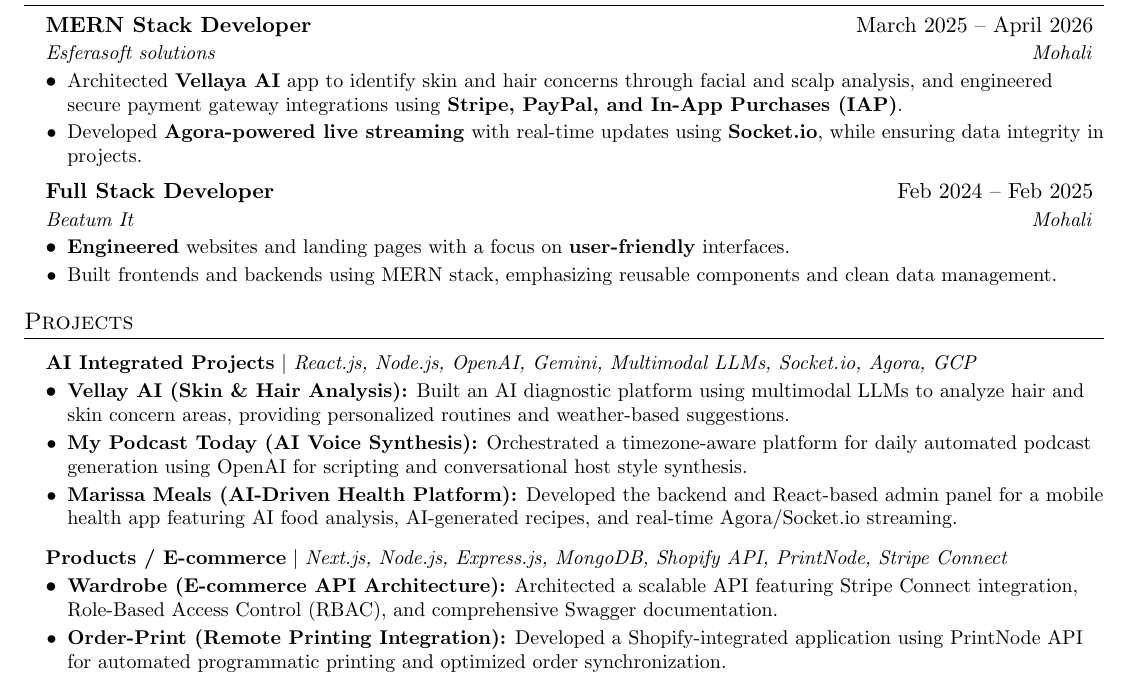
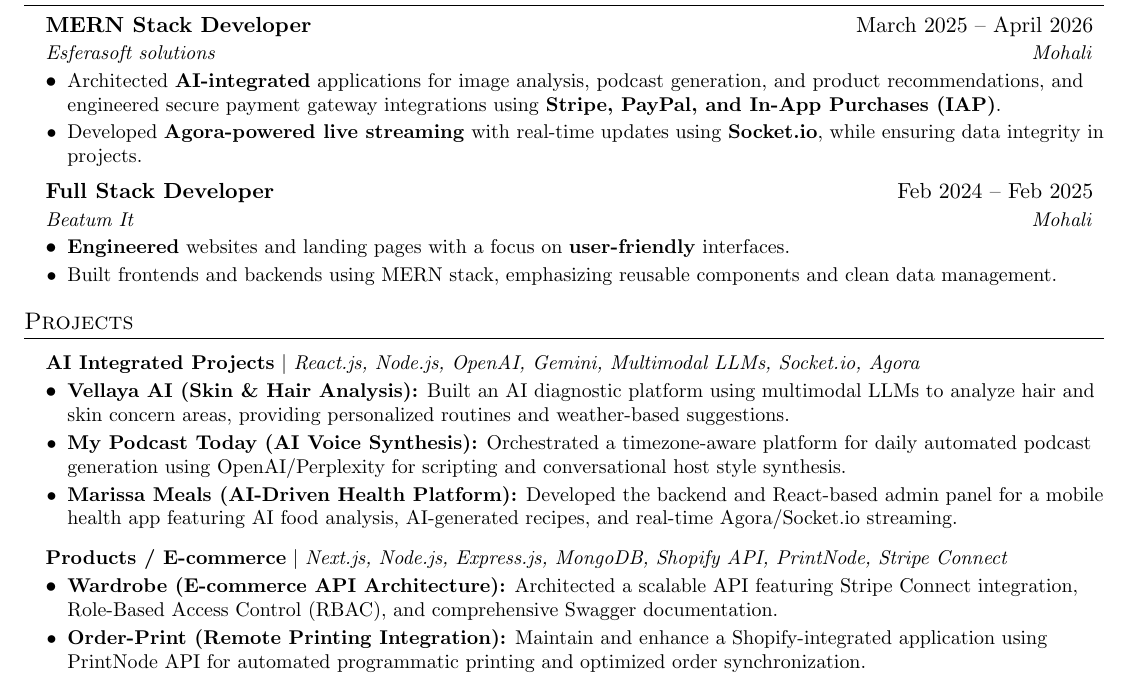
Before and after one commit to UdayBohra7/resume, a LaTeX CV (Uday_cv.tex): part of the page, cut so that both start at the same text. Compiled offline with pdfLaTeX.

Commit message:
update experience content

```diff
--- a/Uday_cv.tex
+++ b/Uday_cv.tex
@@ -102,7 +102,7 @@
 {MERN Stack Developer}{March 2025 -- April 2026}
 {Esferasoft solutions}{Mohali}
 \resumeItemListStart
-\resumeItem{Architected \textbf{Vellaya AI} app to identify skin and hair concerns through facial and scalp analysis, and engineered secure payment gateway integrations using \textbf{Stripe, PayPal, and In-App Purchases (IAP)}.}
+\resumeItem{Architected \textbf{AI-integrated} applications for image analysis, podcast generation, and product recommendations, and engineered secure payment gateway integrations using \textbf{Stripe, PayPal, and In-App Purchases (IAP)}.}
 \resumeItem{Developed \textbf{Agora-powered live streaming} with real-time updates using \textbf{Socket.io}, while ensuring data integrity in projects.}
 \resumeItemListEnd
 
@@ -121,10 +121,10 @@
 \resumeSubHeadingListStart
 
 \resumeProjectHeading
-  {\textbf{AI Integrated Projects} $|$ \emph{React.js, Node.js, OpenAI, Gemini, Multimodal LLMs, Socket.io, Agora, GCP}}{}
+  {\textbf{AI Integrated Projects} $|$ \emph{React.js, Node.js, OpenAI, Gemini, Multimodal LLMs, Socket.io, Agora}}{}
   \resumeItemListStart
-    \resumeItem{\textbf{Vellay AI (Skin \& Hair Analysis):} Built an AI diagnostic platform using multimodal LLMs to analyze hair and skin concern areas, providing personalized routines and weather-based suggestions.}
-    \resumeItem{\textbf{My Podcast Today (AI Voice Synthesis):} Orchestrated a timezone-aware platform for daily automated podcast generation using OpenAI for scripting and conversational host style synthesis.}
+    \resumeItem{\textbf{Vellaya AI (Skin \& Hair Analysis):} Built an AI diagnostic platform using multimodal LLMs to analyze hair and skin concern areas, providing personalized routines and weather-based suggestions.}
+    \resumeItem{\textbf{My Podcast Today (AI Voice Synthesis):} Orchestrated a timezone-aware platform for daily automated podcast generation using OpenAI/Perplexity for scripting and conversational host style synthesis.}
     \resumeItem{\textbf{Marissa Meals (AI-Driven Health Platform):} Developed the backend and React-based admin panel for a mobile health app featuring AI food analysis, AI-generated recipes, and real-time Agora/Socket.io streaming.}
   \resumeItemListEnd
 
@@ -132,7 +132,7 @@
   {\textbf{Products / E-commerce} $|$ \emph{Next.js, Node.js, Express.js, MongoDB, Shopify API, PrintNode, Stripe Connect}}{}
   \resumeItemListStart
     \resumeItem{\textbf{Wardrobe (E-commerce API Architecture):} Architected a scalable API featuring Stripe Connect integration, Role-Based Access Control (RBAC), and comprehensive Swagger documentation.}
-    \resumeItem{\textbf{Order-Print (Remote Printing Integration):} Developed a Shopify-integrated application using PrintNode API for automated programmatic printing and optimized order synchronization.}
+    \resumeItem{\textbf{Order-Print (Remote Printing Integration):} Maintain and enhance a Shopify-integrated application using PrintNode API for automated programmatic printing and optimized order synchronization.}
   \resumeItemListEnd
 
 \resumeSubHeadingListEnd
```
